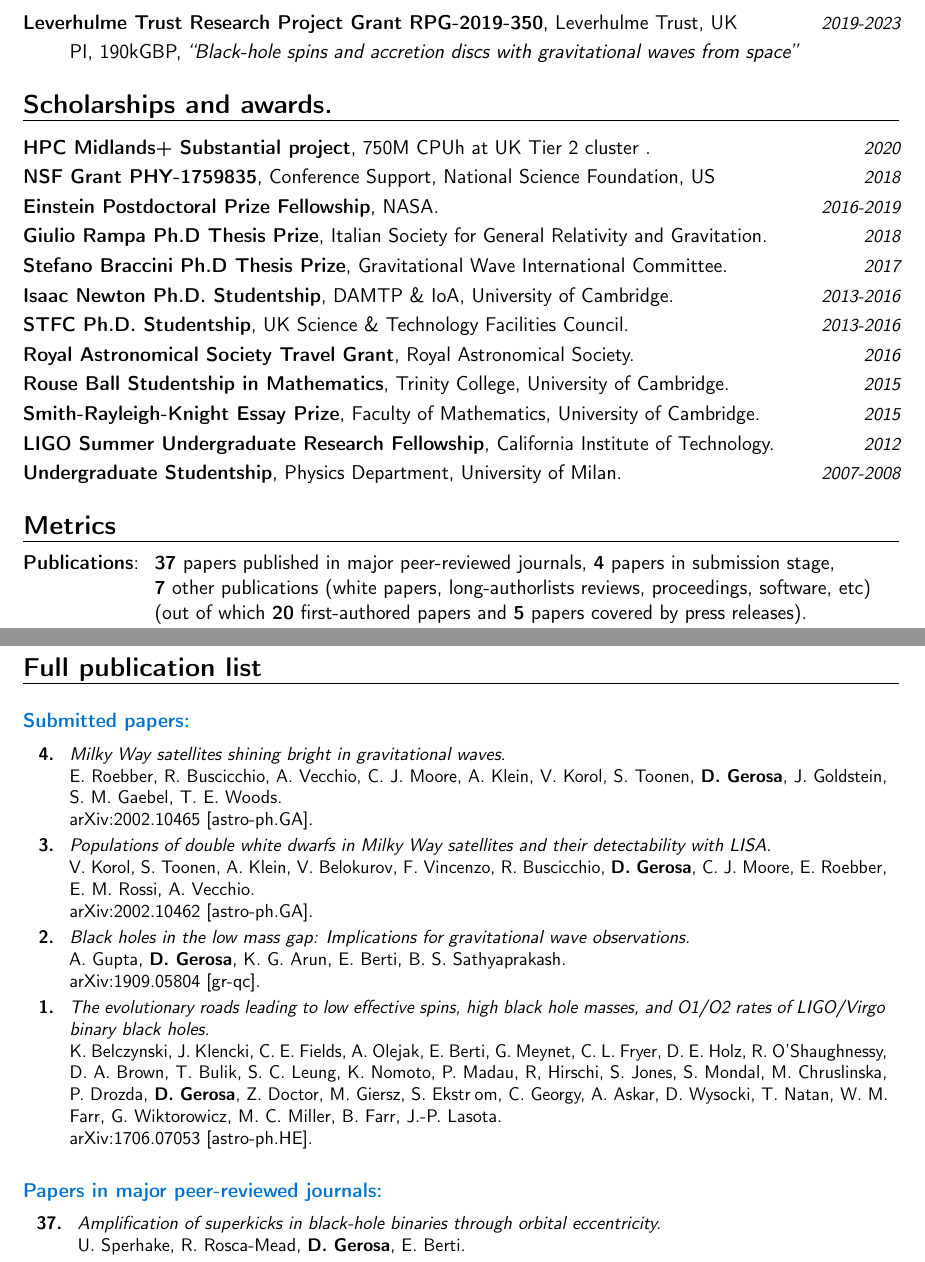
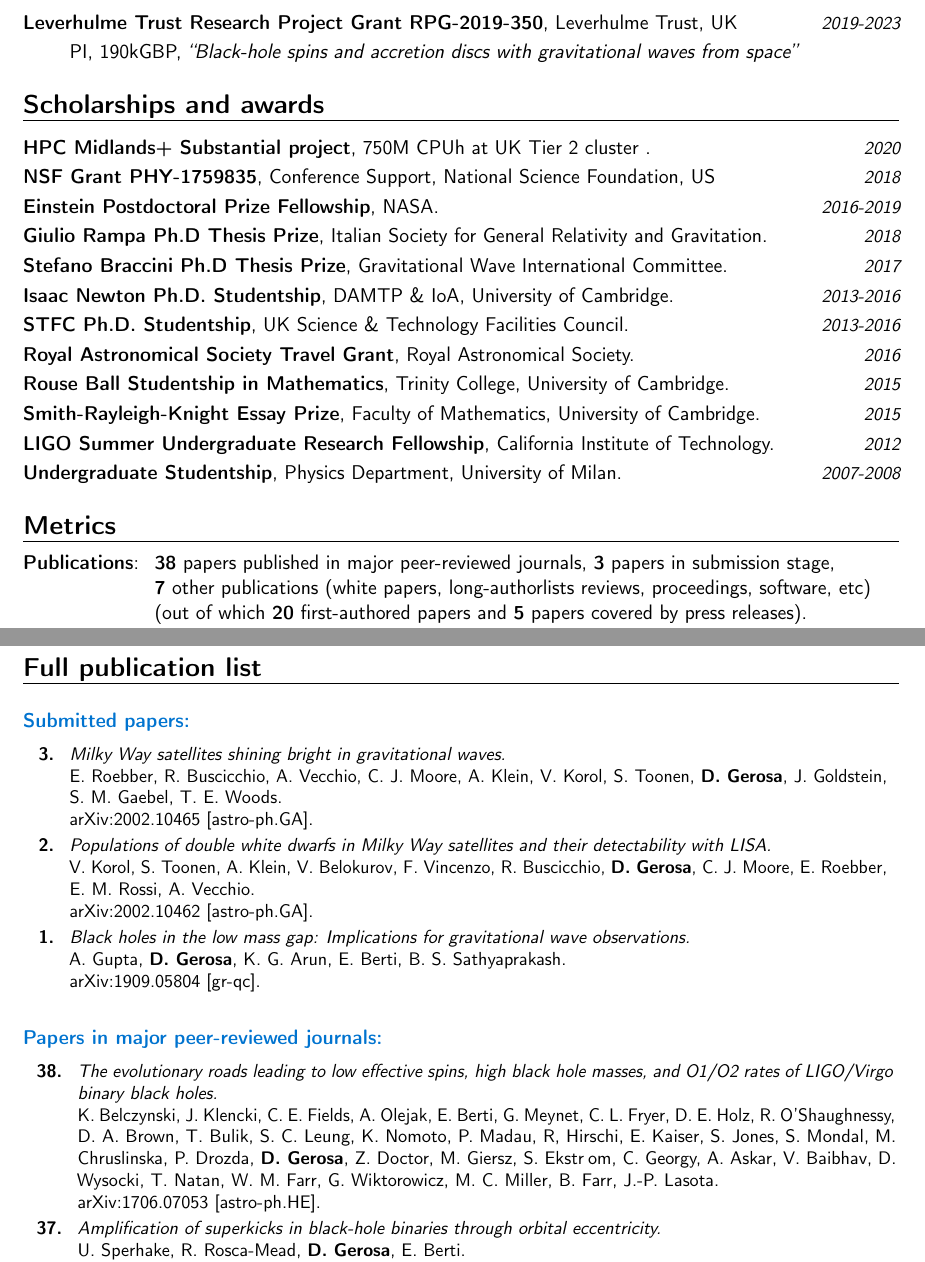
Before and after one commit to dgerosa/CV, a LaTeX CV (CV.tex): two parts of pages 2 and 5 of 10, joined at a grey line, cut so that both start at the same text. Compiled offline with pdfLaTeX.

Commit message:
A and A paper

```diff
--- a/CV.tex
+++ b/CV.tex
@@ -193,7 +193,7 @@ Isaac Newton Studentship is the \\&\hspace{0.4cm} &
 
 
 
-\section{Scholarships and awards.}
+\section{Scholarships and awards}
 
 
 \cvitemwithcomment{}{\textbf{HPC Midlands+ Substantial project}, 750M CPUh at UK Tier 2 cluster
@@ -224,7 +224,7 @@ Isaac Newton Studentship is the \\&\hspace{0.4cm} &
 %mark_pubnumbers
 \cvitem{}{
 \begin{tabular}{rcl}
-\textcolor{mark_color}{\textbf{Publications}}: &\hspace{0.3cm} &{\textbf{37} papers published in major peer-reviewed journals}, {\textbf{4} papers in submission stage,}
+\textcolor{mark_color}{\textbf{Publications}}: &\hspace{0.3cm} &{\textbf{38} papers published in major peer-reviewed journals}, {\textbf{3} papers in submission stage,}
 \\
 & &{\textbf{7} other publications (white papers, long-authorlists reviews, proceedings, software, etc)}
 \\
@@ -574,7 +574,7 @@ Great fan of Bruce Springsteen. Some attempts at photography.%{}{}{I reached the
 
 \cvitem{}{\small
 \hspace{-2cm}\begin{longtable}{rp{0.3cm}p{15.8cm}}
-\textbf{4.} & & \textit{Milky Way satellites shining bright in gravitational waves.}
+\textbf{3.} & & \textit{Milky Way satellites shining bright in gravitational waves.}
 \newline{}
 E. Roebber, R. Buscicchio, A. Vecchio, C. J. Moore, A. Klein, V. Korol, S. Toonen, \textbf{D. Gerosa}, J. Goldstein, S. M. Gaebel, T. E. Woods.
 \newline{}
@@ -590,22 +590,13 @@ V. Korol, S. Toonen, A. Klein, V. Belokurov, F. Vincenzo, R. Buscicchio, \textbf
 \suppress \cite{2020arXiv2002.10462K} \endsuppress
 \vspace{0.09cm}\\
 %
-\textbf{2.} & & \textit{Black holes in the low mass gap: Implications for gravitational wave observations.}
+\textbf{1.} & & \textit{Black holes in the low mass gap: Implications for gravitational wave observations.}
 \newline{}
 A. Gupta, \textbf{D. Gerosa}, K. G. Arun, E. Berti, B. S. Sathyaprakash.
 \newline{}
 \href{https://arxiv.org/abs/1909.05804}{arXiv:1909.05804 [gr-qc]}.
 \suppress \cite{2019arXiv190905804G} \endsuppress
-\vspace{0.09cm}\\
-%
-\textbf{1.} & & \textit{The evolutionary roads leading to low effective spins, high black hole masses, and O1/O2 rates of LIGO/Virgo binary black holes.}
-\newline{}
-K. Belczynski, J. Klencki, C. E. Fields, A. Olejak, E. Berti, G. Meynet, C. L. Fryer, D. E. Holz, R. O'Shaughnessy, D. A. Brown, T. Bulik, S. C. Leung,  K. Nomoto, P. Madau, R, Hirschi, S. Jones, S. Mondal, M. Chruslinska, P. Drozda, \textbf{D. Gerosa}, Z. Doctor, M. Giersz, S. Ekstr\:om, C. Georgy, A. Askar, D. Wysocki, T. Natan, W. M. Farr, G. Wiktorowicz, M. C. Miller, B. Farr, J.-P. Lasota.
- \newline{}
-%Submitted to \cqg.
-\href{https://arxiv.org/abs/1706.07053}{arXiv:1706.07053 [astro-ph.HE]}.
-\suppress \cite{2017arXiv170607053B} \endsuppress
-%
+\vspace{0.09cm}
 \end{longtable}
 }
 
@@ -615,3 +606,6 @@ K. Belczynski, J. Klencki, C. E. Fields, A. Olejak, E. Berti, G. Meynet, C. L. F
 
 \cvitem{}{\small
 \hspace{-1cm}\begin{longtable}{rp{0.3cm}p{15.8cm}}
+%
+\textbf{38.} & & \textit{The evolutionary roads leading to low effective spins, high black hole masses, and O1/O2 rates of LIGO/Virgo binary black holes.}
+\newline{}
```
Also changed, not shown: CVshort.tex (+2 -2 lines), publist.tex (+14 -14 lines), CV.tex (8 more changed lines).
